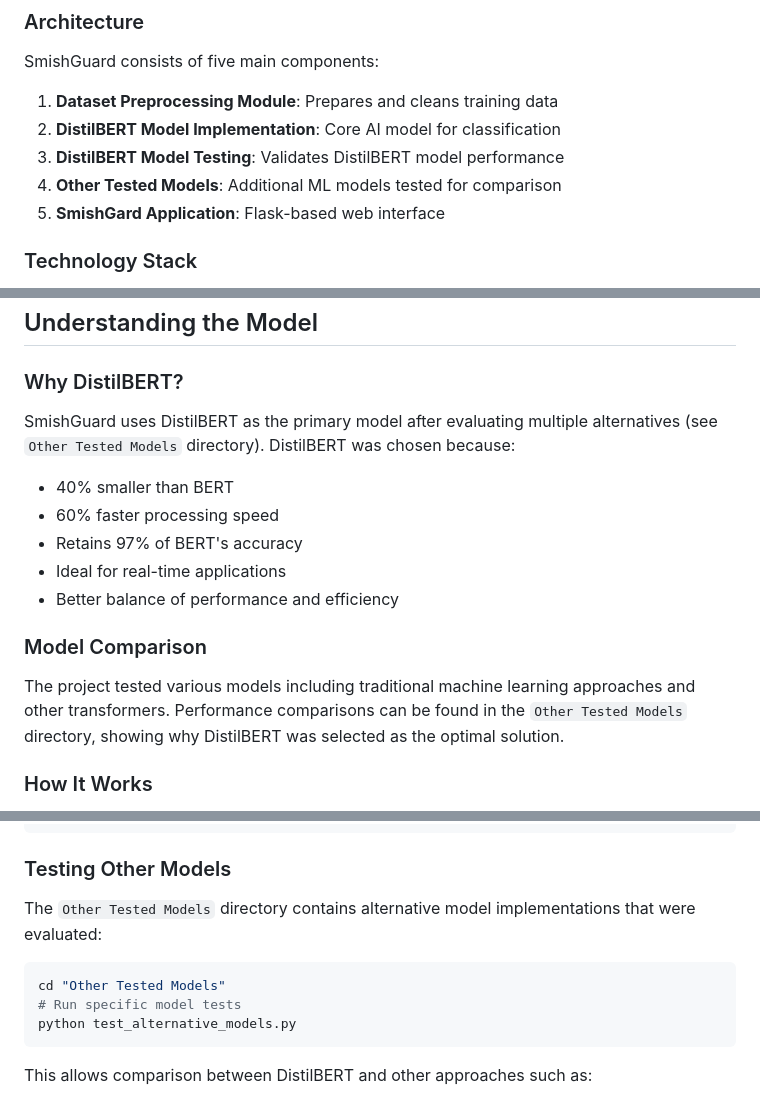
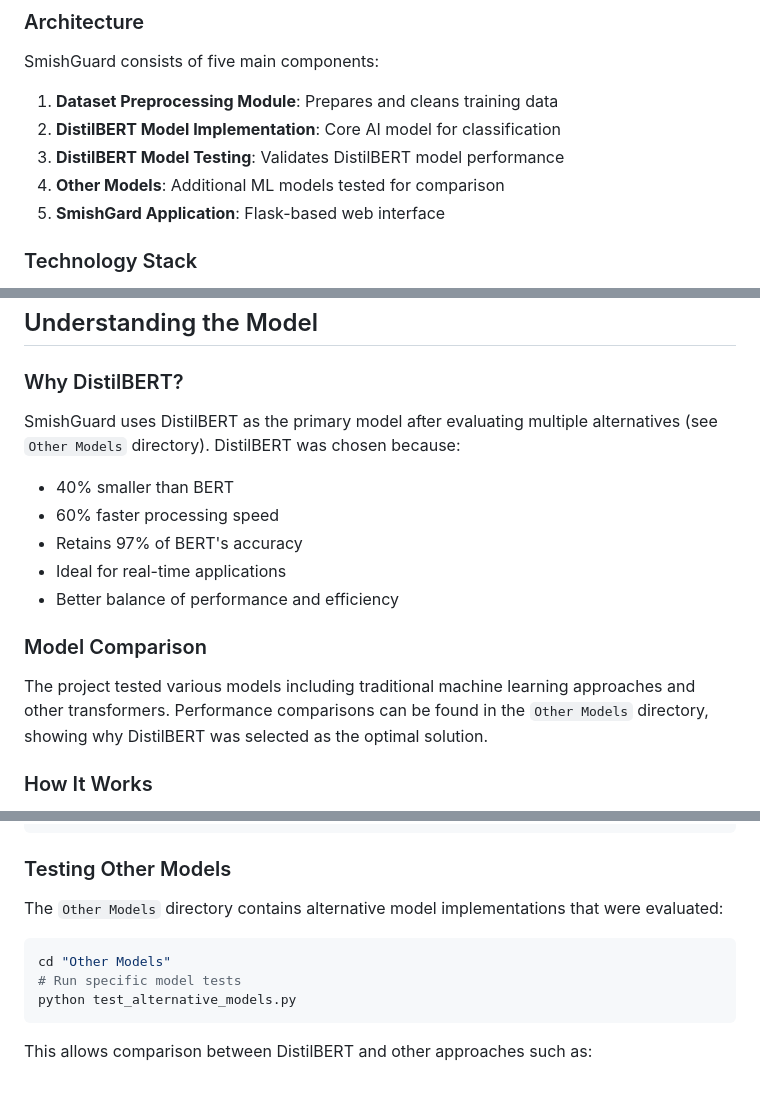
Before and after one commit to Athir-AlAbri/SmishGuard, a Markdown page: USER_MANUAL.md, 3 parts joined by grey strips. Drawn GitHub-style.

````diff
--- a/USER_MANUAL.md
+++ b/USER_MANUAL.md
@@ -43,7 +43,7 @@ SmishGuard consists of five main components:
 1. **Dataset Preprocessing Module**: Prepares and cleans training data
 2. **DistilBERT Model Implementation**: Core AI model for classification
 3. **DistilBERT Model Testing**: Validates DistilBERT model performance
-4. **Other Tested Models**: Additional ML models tested for comparison
+4. **Other Models**: Additional ML models tested for comparison
 5. **SmishGard Application**: Flask-based web interface
 
 ### Technology Stack
@@ -242,7 +242,7 @@ SmishGuard identifies several phishing indicators:
 ## Understanding the Model
 
 ### Why DistilBERT?
-SmishGuard uses DistilBERT as the primary model after evaluating multiple alternatives (see `Other Tested Models` directory). DistilBERT was chosen because:
+SmishGuard uses DistilBERT as the primary model after evaluating multiple alternatives (see `Other Models` directory). DistilBERT was chosen because:
 - 40% smaller than BERT
 - 60% faster processing speed
 - Retains 97% of BERT's accuracy
@@ -250,7 +250,7 @@ SmishGuard uses DistilBERT as the primary model after evaluating multiple altern
 - Better balance of performance and efficiency
 
 ### Model Comparison
-The project tested various models including traditional machine learning approaches and other transformers. Performance comparisons can be found in the `Other Tested Models` directory, showing why DistilBERT was selected as the optimal solution.
+The project tested various models including traditional machine learning approaches and other transformers. Performance comparisons can be found in the `Other Models` directory, showing why DistilBERT was selected as the optimal solution.
 
 ### How It Works
 
@@ -325,10 +325,10 @@ python test_model.py
 
 ### Testing Other Models
 
-The `Other Tested Models` directory contains alternative model implementations that were evaluated:
+The `Other Models` directory contains alternative model implementations that were evaluated:
 
 ```bash
-cd "Other Tested Models"
+cd "Other Models"
 # Run specific model tests
 python test_alternative_models.py
 ```
````
